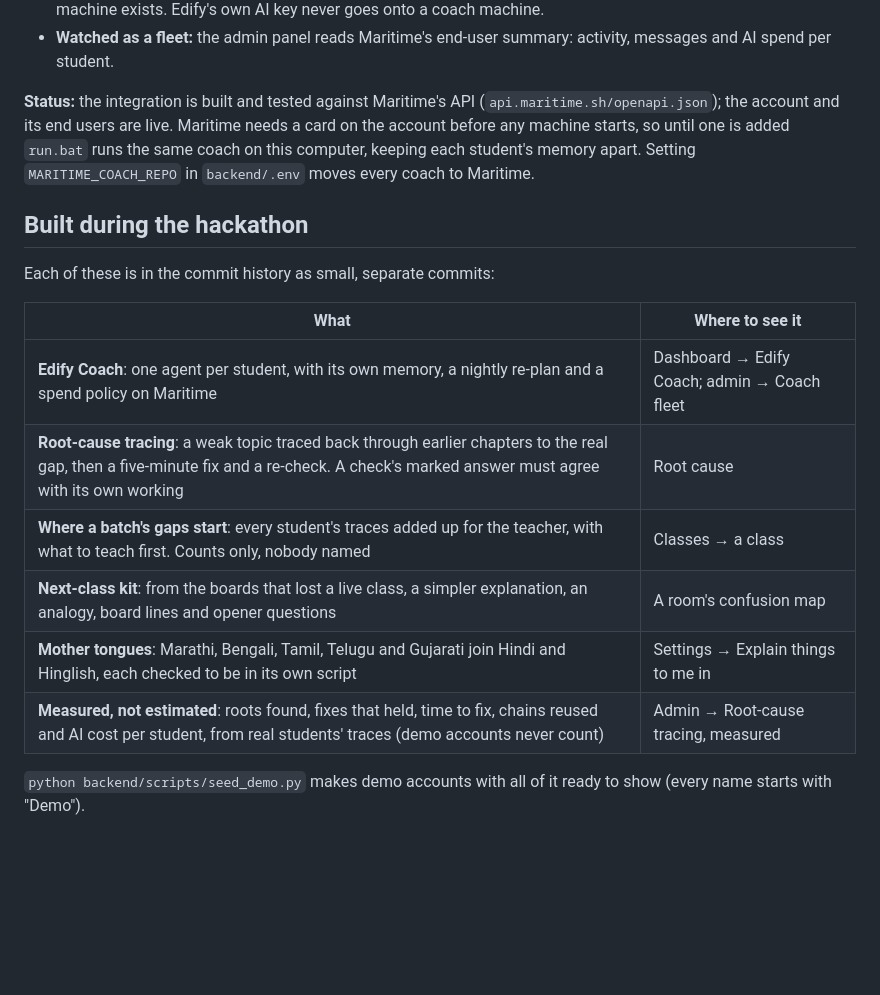
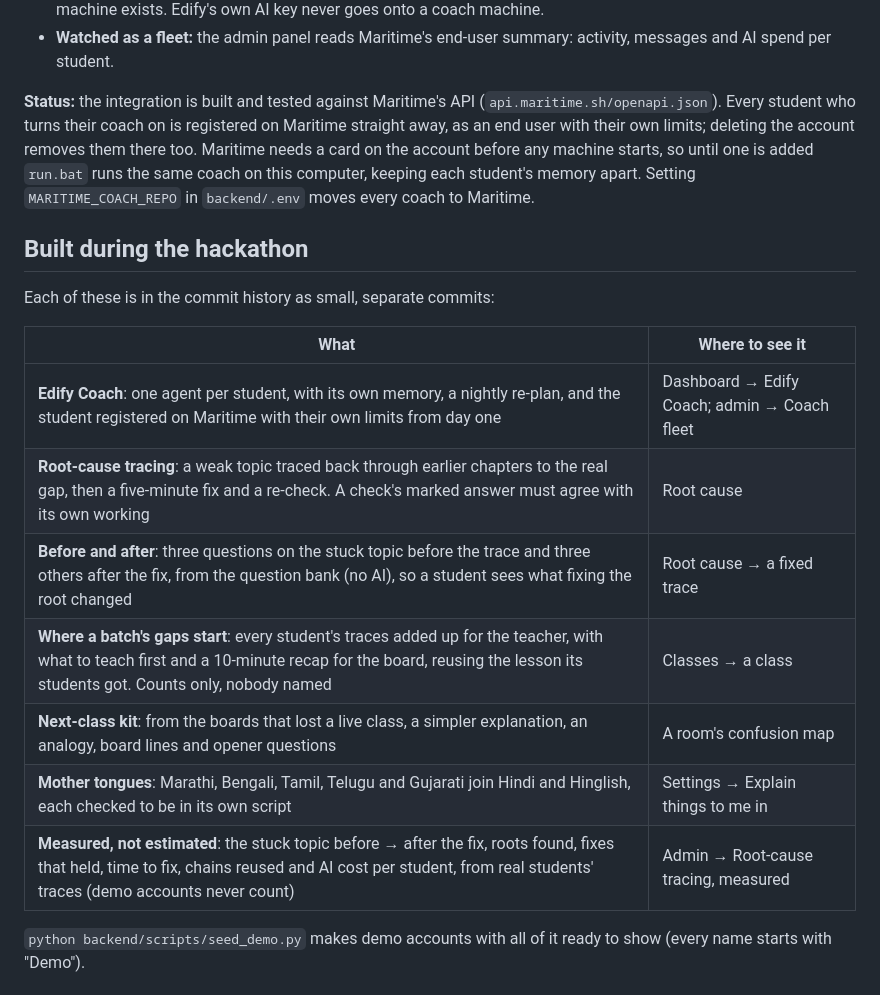
Before and after one commit to Mukul07777/Edify, a Markdown page: README.md, the part around one of its changes. Rendered like a GitHub page; blank space fills up the shorter version.

Commit message:
README: before and after, the batch recap and Maritime registration, in the GIF and the table

```diff
--- a/README.md
+++ b/README.md
@@ -45,8 +45,9 @@ flowchart LR
   machine exists. Edify's own AI key never goes onto a coach machine.
 - **Watched as a fleet:** the admin panel reads Maritime's end-user summary: activity, messages and AI spend per student.
 
-**Status:** the integration is built and tested against Maritime's API (`api.maritime.sh/openapi.json`); the account
-and its end users are live. Maritime needs a card on the account before any machine starts, so until one is added
+**Status:** the integration is built and tested against Maritime's API (`api.maritime.sh/openapi.json`). Every student
+who turns their coach on is registered on Maritime straight away, as an end user with their own limits; deleting the
+account removes them there too. Maritime needs a card on the account before any machine starts, so until one is added
 `run.bat` runs the same coach on this computer, keeping each student's memory apart. Setting `MARITIME_COACH_REPO` in
 `backend/.env` moves every coach to Maritime.
 
@@ -56,12 +57,13 @@ Each of these is in the commit history as small, separate commits:
 
 | What | Where to see it |
 | --- | --- |
-| **Edify Coach**: one agent per student, with its own memory, a nightly re-plan and a spend policy on Maritime | Dashboard → Edify Coach; admin → Coach fleet |
+| **Edify Coach**: one agent per student, with its own memory, a nightly re-plan, and the student registered on Maritime with their own limits from day one | Dashboard → Edify Coach; admin → Coach fleet |
 | **Root-cause tracing**: a weak topic traced back through earlier chapters to the real gap, then a five-minute fix and a re-check. A check's marked answer must agree with its own working | Root cause |
-| **Where a batch's gaps start**: every student's traces added up for the teacher, with what to teach first. Counts only, nobody named | Classes → a class |
+| **Before and after**: three questions on the stuck topic before the trace and three others after the fix, from the question bank (no AI), so a student sees what fixing the root changed | Root cause → a fixed trace |
+| **Where a batch's gaps start**: every student's traces added up for the teacher, with what to teach first and a 10-minute recap for the board, reusing the lesson its students got. Counts only, nobody named | Classes → a class |
 | **Next-class kit**: from the boards that lost a live class, a simpler explanation, an analogy, board lines and opener questions | A room's confusion map |
 | **Mother tongues**: Marathi, Bengali, Tamil, Telugu and Gujarati join Hindi and Hinglish, each checked to be in its own script | Settings → Explain things to me in |
-| **Measured, not estimated**: roots found, fixes that held, time to fix, chains reused and AI cost per student, from real students' traces (demo accounts never count) | Admin → Root-cause tracing, measured |
+| **Measured, not estimated**: the stuck topic before → after the fix, roots found, fixes that held, time to fix, chains reused and AI cost per student, from real students' traces (demo accounts never count) | Admin → Root-cause tracing, measured |
 
 `python backend/scripts/seed_demo.py` makes demo accounts with all of it ready to show (every name starts with "Demo").
 
```
Also changed, not shown: other parts of README.md (+1 -1 lines), docs/demo.gif.
